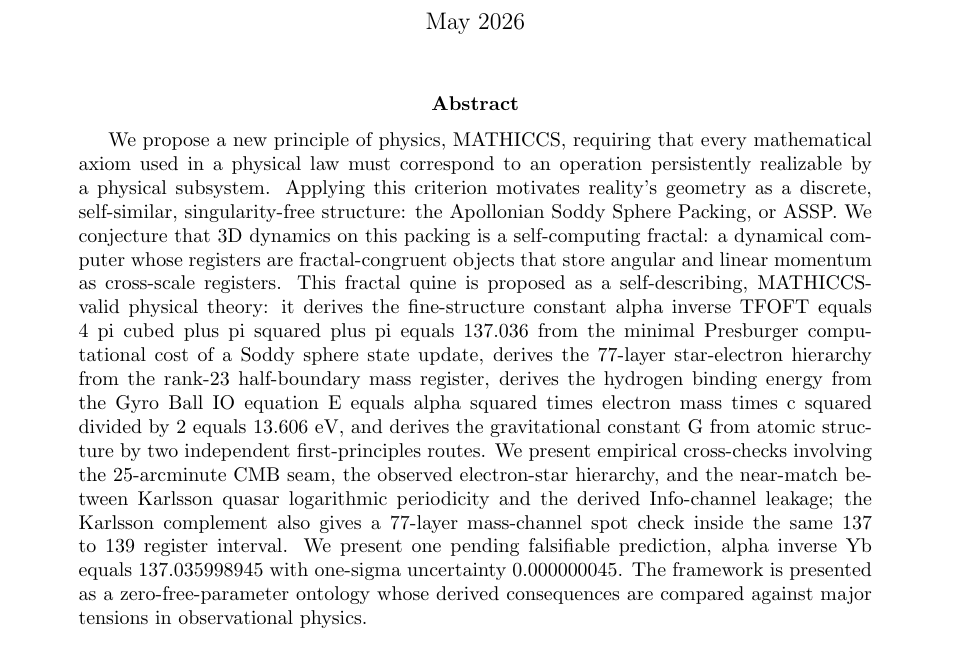
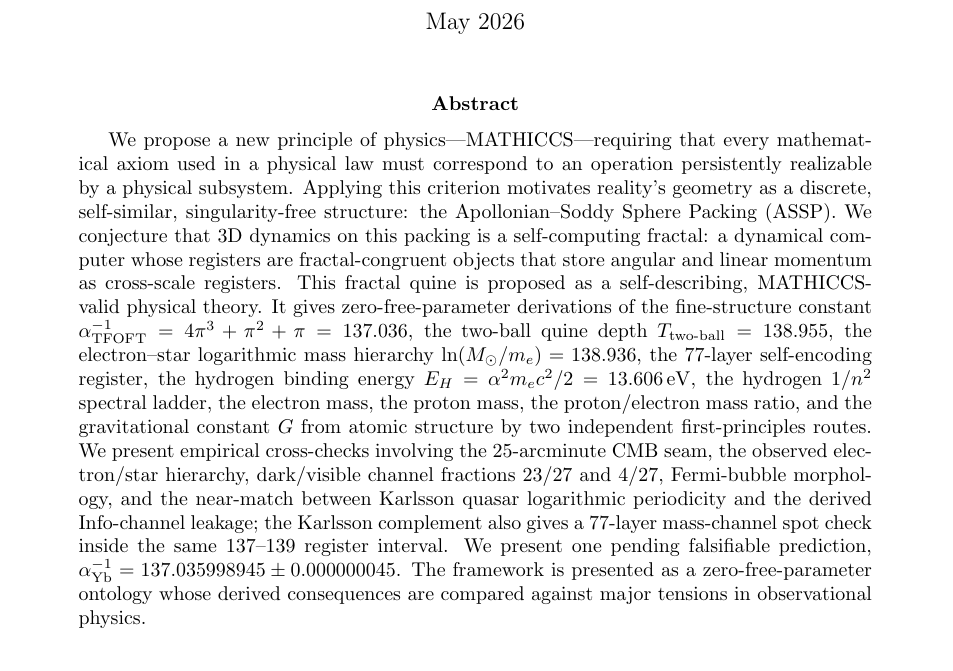
Before and after one commit to yasteven/math, a LaTeX paper (tfoft/TFOFT_final.tex): part of page 1 of 54, cut so that both start at the same text. Compiled offline with pdfLaTeX.

Commit message:
about 99_999pct

```diff
--- a/tfoft/TFOFT_final.tex
+++ b/tfoft/TFOFT_final.tex
@@ -33,7 +33,9 @@ Star=Electron+Atom=Galaxy Quine}
 \begin{document}
 
 \maketitle
-\begin{abstract}We propose a new principle of physics, MATHICCS, requiring that every mathematical axiom used in a physical law must correspond to an operation persistently realizable by a physical subsystem. Applying this criterion motivates reality's geometry as a discrete, self-similar, singularity-free structure: the Apollonian Soddy Sphere Packing, or ASSP. We conjecture that 3D dynamics on this packing is a self-computing fractal: a dynamical computer whose registers are fractal-congruent objects that store angular and linear momentum as cross-scale registers. This fractal quine is proposed as a self-describing, MATHICCS-valid physical theory: it derives the fine-structure constant alpha inverse TFOFT equals 4 pi cubed plus pi squared plus pi equals 137.036 from the minimal Presburger computational cost of a Soddy sphere state update, derives the 77-layer star-electron hierarchy from the rank-23 half-boundary mass register, derives the hydrogen binding energy from the Gyro Ball IO equation E equals alpha squared times electron mass times c squared divided by 2 equals 13.606 eV, and derives the gravitational constant G from atomic structure by two independent first-principles routes. We present empirical cross-checks involving the 25-arcminute CMB seam, the observed electron-star hierarchy, and the near-match between Karlsson quasar logarithmic periodicity and the derived Info-channel leakage; the Karlsson complement also gives a 77-layer mass-channel spot check inside the same 137 to 139 register interval. We present one pending falsifiable prediction, alpha inverse Yb equals 137.035998945 with one-sigma uncertainty 0.000000045. The framework is presented as a zero-free-parameter ontology whose derived consequences are compared against major tensions in observational physics.
+\begin{abstract}
+  We propose a new principle of physics---MATHICCS---requiring that every mathematical axiom used in a physical law must correspond to an operation persistently realizable by a physical subsystem. Applying this criterion motivates reality's geometry as a discrete, self-similar, singularity-free structure: the Apollonian--Soddy Sphere Packing (ASSP). We conjecture that 3D dynamics on this packing is a self-computing fractal: a dynamical computer whose registers are fractal-congruent objects that store angular and linear momentum as cross-scale registers. This fractal quine is proposed as a self-describing, MATHICCS-valid physical theory. It gives zero-free-parameter derivations of the fine-structure constant \(\alpha^{-1}_{\rm TFOFT}=4\pi^3+\pi^2+\pi=137.036\), the two-ball quine depth \(T_{\rm two\text{-}ball}=138.955\), the electron--star logarithmic mass hierarchy \(\ln(M_\odot/m_e)=138.936\), the 77-layer self-encoding register, the hydrogen binding energy \(E_H=\alpha^2m_ec^2/2=13.606\,{\rm eV}\), the hydrogen \(1/n^2\) spectral ladder, the electron mass, the proton mass, the proton/electron mass ratio, and the gravitational constant \(G\) from atomic structure by two independent first-principles routes. We present empirical cross-checks involving the 25-arcminute CMB seam, the observed electron/star hierarchy, dark/visible channel fractions \(23/27\) and \(4/27\), Fermi-bubble morphology, and the near-match between Karlsson quasar logarithmic periodicity and the derived Info-channel leakage; the Karlsson complement also gives a 77-layer mass-channel spot check inside the same 137--139 register interval. We present one pending falsifiable prediction, \(\alpha^{-1}_{\rm Yb}=137.035998945\pm0.000000045\). The framework is presented as a zero-free-parameter ontology whose derived consequences are compared against major tensions in observational physics.
+
 \end{abstract}
 
 % ==================================================================
```
Also changed, not shown: 1 other file.
